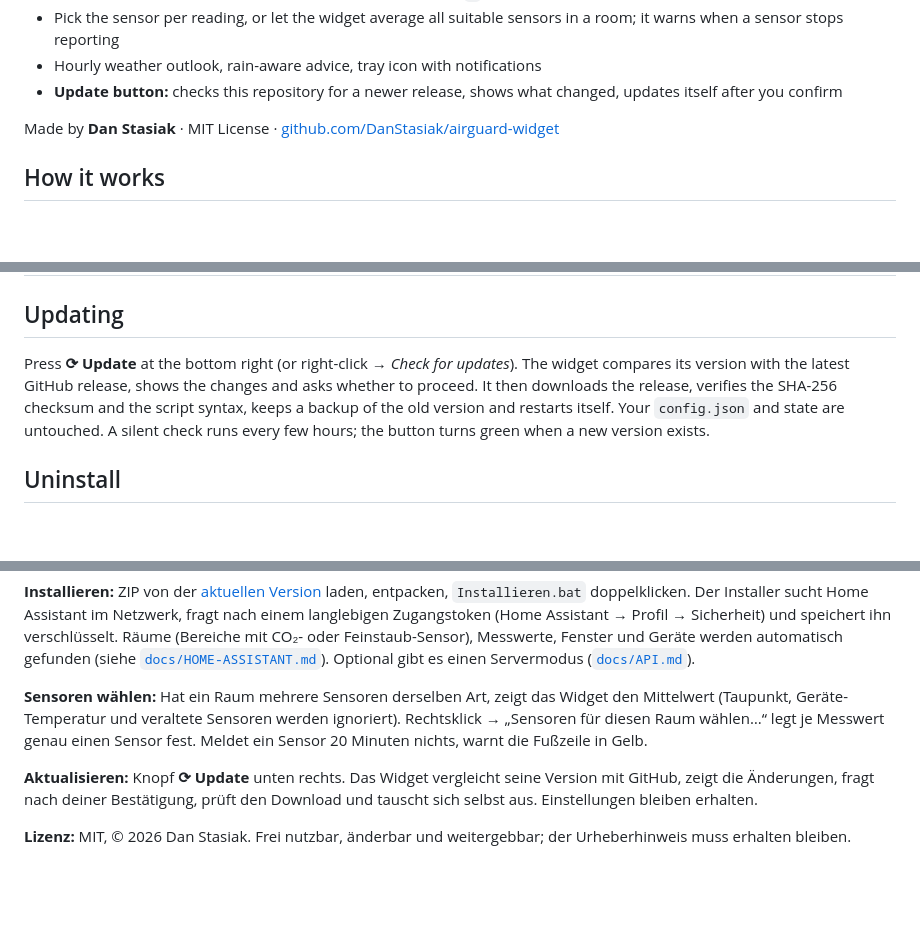
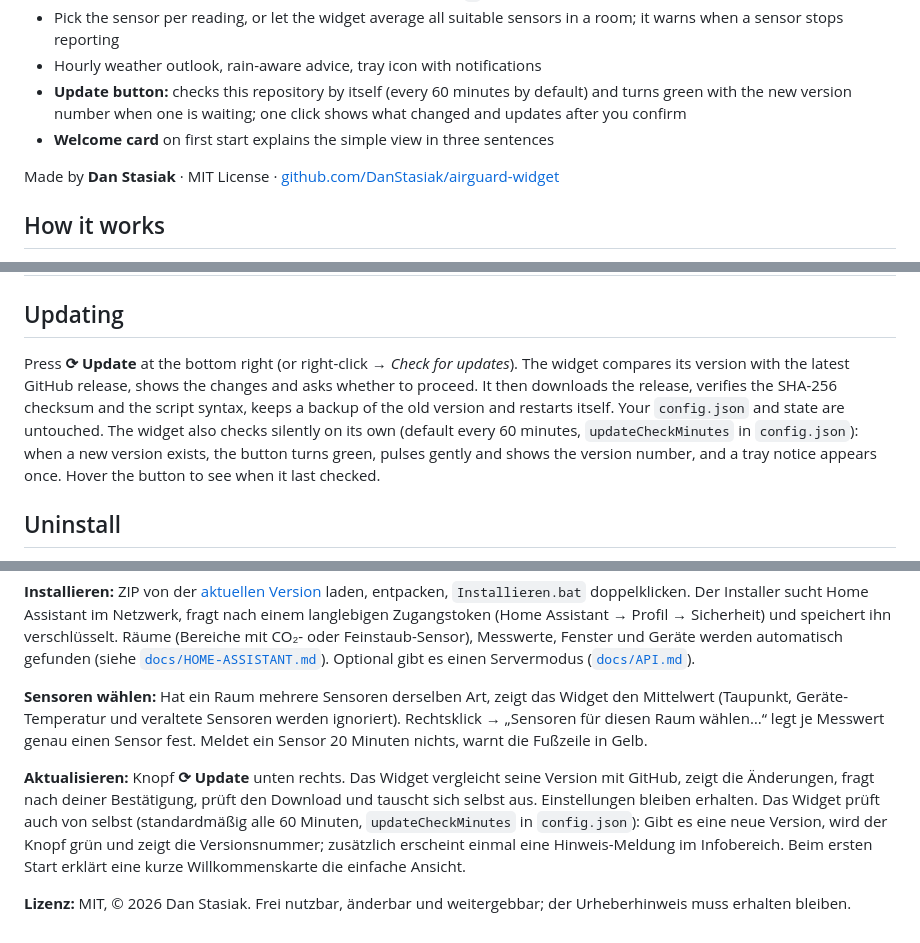
Before and after one commit to DanStasiak/airguard-widget, a Markdown page: README.md, 3 parts joined by grey strips. Drawn GitHub-style; blank space fills up the shorter version.

```diff
--- a/README.md
+++ b/README.md
@@ -15,7 +15,8 @@ A small always-on-top **Windows desktop widget** that shows how good the air is
 - German and English UI (toggle in the widget), built-in help (`?`)
 - Pick the sensor per reading, or let the widget average all suitable sensors in a room; it warns when a sensor stops reporting
 - Hourly weather outlook, rain-aware advice, tray icon with notifications
-- **Update button:** checks this repository for a newer release, shows what changed, updates itself after you confirm
+- **Update button:** checks this repository by itself (every 60 minutes by default) and turns green with the new version number when one is waiting; one click shows what changed and updates after you confirm
+- **Welcome card** on first start explains the simple view in three sentences
 
 Made by **Dan Stasiak** · MIT License · [github.com/DanStasiak/airguard-widget](https://github.com/DanStasiak/airguard-widget)
 
@@ -65,7 +67,7 @@ If a room has several sensors of one kind, the widget shows their **average** an
 
 ## Updating
 
-Press **⟳ Update** at the bottom right (or right-click → *Check for updates*). The widget compares its version with the latest GitHub release, shows the changes and asks whether to proceed. It then downloads the release, verifies the SHA-256 checksum and the script syntax, keeps a backup of the old version and restarts itself. Your `config.json` and state are untouched. A silent check runs every few hours; the button turns green when a new version exists.
+Press **⟳ Update** at the bottom right (or right-click → *Check for updates*). The widget compares its version with the latest GitHub release, shows the changes and asks whether to proceed. It then downloads the release, verifies the SHA-256 checksum and the script syntax, keeps a backup of the old version and restarts itself. Your `config.json` and state are untouched. The widget also checks silently on its own (default every 60 minutes, `updateCheckMinutes` in `config.json`): when a new version exists, the button turns green, pulses gently and shows the version number, and a tray notice appears once. Hover the button to see when it last checked.
 
 ## Uninstall
 
@@ -85,6 +87,6 @@ MIT License, Copyright (c) 2026 Dan Stasiak. You may use, change and share it fr
 
 **Sensoren wählen:** Hat ein Raum mehrere Sensoren derselben Art, zeigt das Widget den Mittelwert (Taupunkt, Geräte-Temperatur und veraltete Sensoren werden ignoriert). Rechtsklick → „Sensoren für diesen Raum wählen…“ legt je Messwert genau einen Sensor fest. Meldet ein Sensor 20 Minuten nichts, warnt die Fußzeile in Gelb.
 
-**Aktualisieren:** Knopf **⟳ Update** unten rechts. Das Widget vergleicht seine Version mit GitHub, zeigt die Änderungen, fragt nach deiner Bestätigung, prüft den Download und tauscht sich selbst aus. Einstellungen bleiben erhalten.
+**Aktualisieren:** Knopf **⟳ Update** unten rechts. Das Widget vergleicht seine Version mit GitHub, zeigt die Änderungen, fragt nach deiner Bestätigung, prüft den Download und tauscht sich selbst aus. Einstellungen bleiben erhalten. Das Widget prüft auch von selbst (standardmäßig alle 60 Minuten, `updateCheckMinutes` in `config.json`): Gibt es eine neue Version, wird der Knopf grün und zeigt die Versionsnummer; zusätzlich erscheint einmal eine Hinweis-Meldung im Infobereich. Beim ersten Start erklärt eine kurze Willkommenskarte die einfache Ansicht.
 
 **Lizenz:** MIT, © 2026 Dan Stasiak. Frei nutzbar, änderbar und weitergebbar; der Urheberhinweis muss erhalten bleiben.
```
Also changed, not shown: other parts of README.md (+2 -1 lines), CHANGELOG.md (+4 -0 lines), docs/screenshot.png, 2 other files.
